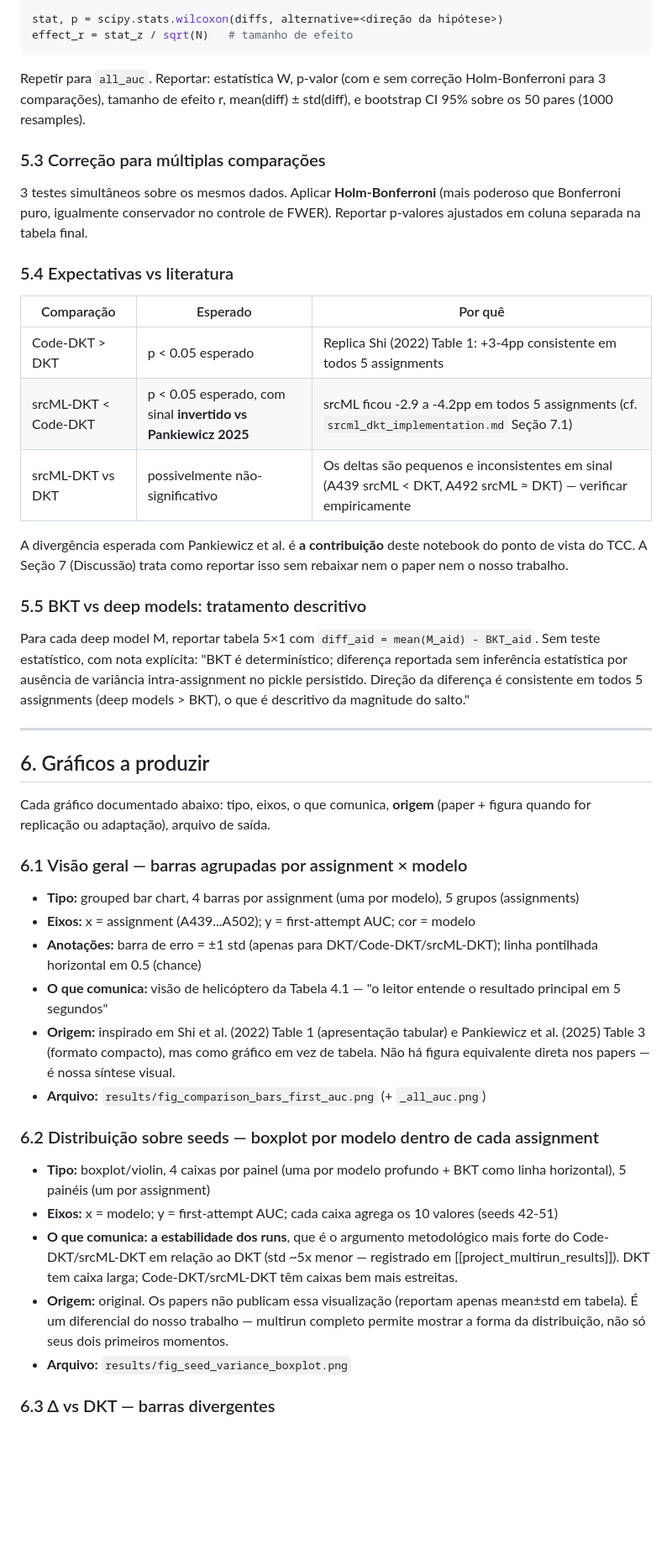
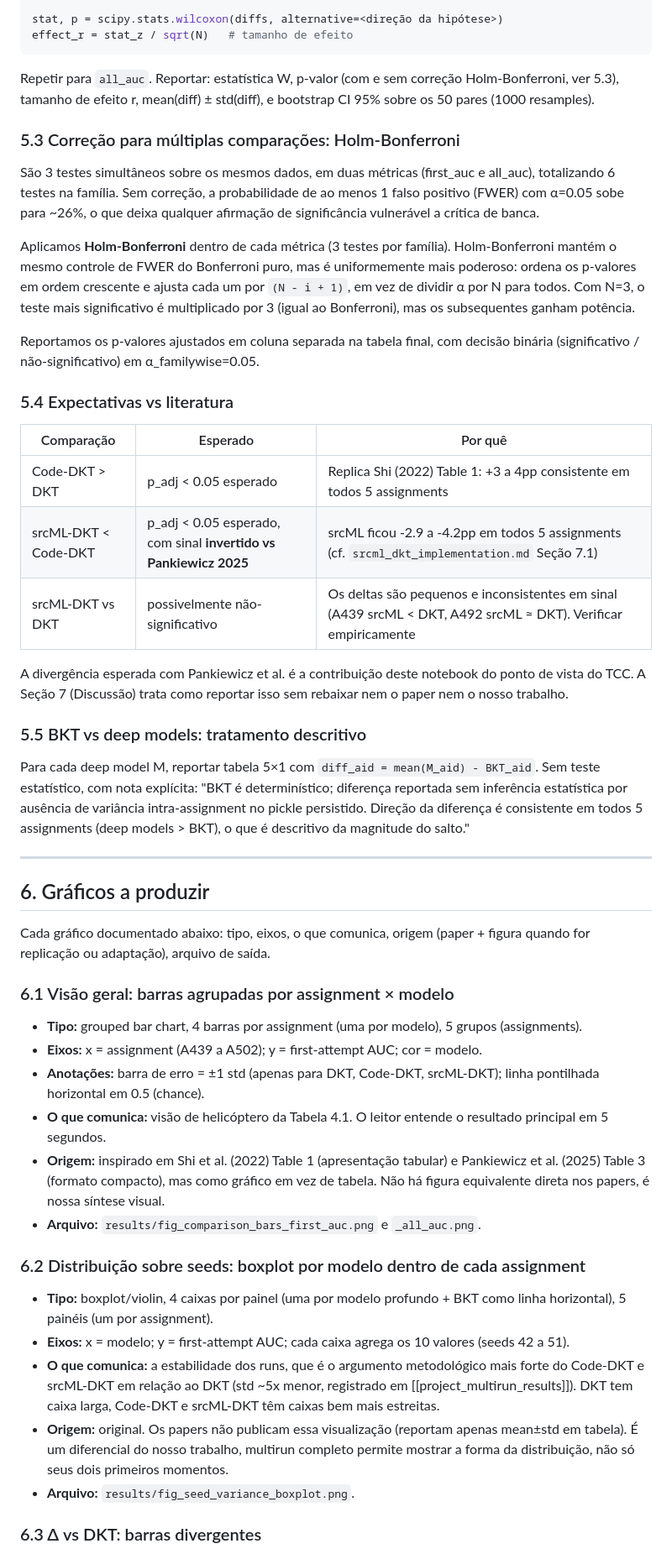
Before and after one commit to scuiki/tcc.edm.kt, a Markdown page: docs/comparison_plan.md, the part around one of its changes. Shown at 84% size. GitHub-like rendering; blank space fills up the shorter version.

````diff
--- a/docs/comparison_plan.md
+++ b/docs/comparison_plan.md
@@ -202,21 +212,25 @@ stat, p = scipy.stats.wilcoxon(diffs, alternative=<direção da hipótese>)
 effect_r = stat_z / sqrt(N)   # tamanho de efeito
 ```
 
-Repetir para `all_auc`. Reportar: estatística W, p-valor (com e sem correção Holm-Bonferroni para 3 comparações), tamanho de efeito r, mean(diff) ± std(diff), e bootstrap CI 95% sobre os 50 pares (1000 resamples).
+Repetir para `all_auc`. Reportar: estatística W, p-valor (com e sem correção Holm-Bonferroni, ver 5.3), tamanho de efeito r, mean(diff) ± std(diff), e bootstrap CI 95% sobre os 50 pares (1000 resamples).
 
-### 5.3 Correção para múltiplas comparações
+### 5.3 Correção para múltiplas comparações: Holm-Bonferroni
 
-3 testes simultâneos sobre os mesmos dados. Aplicar **Holm-Bonferroni** (mais poderoso que Bonferroni puro, igualmente conservador no controle de FWER). Reportar p-valores ajustados em coluna separada na tabela final.
+São 3 testes simultâneos sobre os mesmos dados, em duas métricas (first_auc e all_auc), totalizando 6 testes na família. Sem correção, a probabilidade de ao menos 1 falso positivo (FWER) com α=0.05 sobe para ~26%, o que deixa qualquer afirmação de significância vulnerável a crítica de banca.
+
+Aplicamos **Holm-Bonferroni** dentro de cada métrica (3 testes por família). Holm-Bonferroni mantém o mesmo controle de FWER do Bonferroni puro, mas é uniformemente mais poderoso: ordena os p-valores em ordem crescente e ajusta cada um por `(N - i + 1)`, em vez de dividir α por N para todos. Com N=3, o teste mais significativo é multiplicado por 3 (igual ao Bonferroni), mas os subsequentes ganham potência.
+
+Reportamos os p-valores ajustados em coluna separada na tabela final, com decisão binária (significativo / não-significativo) em α_familywise=0.05.
 
 ### 5.4 Expectativas vs literatura
 
 | Comparação | Esperado | Por quê |
 |---|---|---|
-| Code-DKT > DKT | p < 0.05 esperado | Replica Shi (2022) Table 1: +3-4pp consistente em todos 5 assignments |
-| srcML-DKT < Code-DKT | p < 0.05 esperado, com sinal **invertido vs Pankiewicz 2025** | srcML ficou -2.9 a -4.2pp em todos 5 assignments (cf. `srcml_dkt_implementation.md` Seção 7.1) |
-| srcML-DKT vs DKT | possivelmente não-significativo | Os deltas são pequenos e inconsistentes em sinal (A439 srcML < DKT, A492 srcML ≈ DKT) — verificar empiricamente |
+| Code-DKT > DKT | p_adj < 0.05 esperado | Replica Shi (2022) Table 1: +3 a 4pp consistente em todos 5 assignments |
+| srcML-DKT < Code-DKT | p_adj < 0.05 esperado, com sinal **invertido vs Pankiewicz 2025** | srcML ficou -2.9 a -4.2pp em todos 5 assignments (cf. `srcml_dkt_implementation.md` Seção 7.1) |
+| srcML-DKT vs DKT | possivelmente não-significativo | Os deltas são pequenos e inconsistentes em sinal (A439 srcML < DKT, A492 srcML ≈ DKT). Verificar empiricamente |
 
-A divergência esperada com Pankiewicz et al. é **a contribuição** deste notebook do ponto de vista do TCC. A Seção 7 (Discussão) trata como reportar isso sem rebaixar nem o paper nem o nosso trabalho.
+A divergência esperada com Pankiewicz et al. é a contribuição deste notebook do ponto de vista do TCC. A Seção 7 (Discussão) trata como reportar isso sem rebaixar nem o paper nem o nosso trabalho.
 
 ### 5.5 BKT vs deep models: tratamento descritivo
 
@@ -226,24 +240,24 @@ Para cada deep model M, reportar tabela 5×1 com `diff_aid = mean(M_aid) - BKT_a
 
 ## 6. Gráficos a produzir
 
-Cada gráfico documentado abaixo: tipo, eixos, o que comunica, **origem** (paper + figura quando for replicação ou adaptação), arquivo de saída.
+Cada gráfico documentado abaixo: tipo, eixos, o que comunica, origem (paper + figura quando for replicação ou adaptação), arquivo de saída.
 
-### 6.1 Visão geral — barras agrupadas por assignment × modelo
+### 6.1 Visão geral: barras agrupadas por assignment × modelo
 
-- **Tipo:** grouped bar chart, 4 barras por assignment (uma por modelo), 5 grupos (assignments)
-- **Eixos:** x = assignment (A439...A502); y = first-attempt AUC; cor = modelo
-- **Anotações:** barra de erro = ±1 std (apenas para DKT/Code-DKT/srcML-DKT); linha pontilhada horizontal em 0.5 (chance)
-- **O que comunica:** visão de helicóptero da Tabela 4.1 — "o leitor entende o resultado principal em 5 segundos"
-- **Origem:** inspirado em Shi et al. (2022) Table 1 (apresentação tabular) e Pankiewicz et al. (2025) Table 3 (formato compacto), mas como gráfico em vez de tabela. Não há figura equivalente direta nos papers — é nossa síntese visual.
-- **Arquivo:** `results/fig_comparison_bars_first_auc.png` (+ `_all_auc.png`)
+- **Tipo:** grouped bar chart, 4 barras por assignment (uma por modelo), 5 grupos (assignments).
+- **Eixos:** x = assignment (A439 a A502); y = first-attempt AUC; cor = modelo.
+- **Anotações:** barra de erro = ±1 std (apenas para DKT, Code-DKT, srcML-DKT); linha pontilhada horizontal em 0.5 (chance).
+- **O que comunica:** visão de helicóptero da Tabela 4.1. O leitor entende o resultado principal em 5 segundos.
+- **Origem:** inspirado em Shi et al. (2022) Table 1 (apresentação tabular) e Pankiewicz et al. (2025) Table 3 (formato compacto), mas como gráfico em vez de tabela. Não há figura equivalente direta nos papers, é nossa síntese visual.
+- **Arquivo:** `results/fig_comparison_bars_first_auc.png` e `_all_auc.png`.
 
-### 6.2 Distribuição sobre seeds — boxplot por modelo dentro de cada assignment
+### 6.2 Distribuição sobre seeds: boxplot por modelo dentro de cada assignment
 
-- **Tipo:** boxplot/violin, 4 caixas por painel (uma por modelo profundo + BKT como linha horizontal), 5 painéis (um por assignment)
-- **Eixos:** x = modelo; y = first-attempt AUC; cada caixa agrega os 10 valores (seeds 42-51)
-- **O que comunica:** **a estabilidade dos runs**, que é o argumento metodológico mais forte do Code-DKT/srcML-DKT em relação ao DKT (std ~5x menor — registrado em [[project_multirun_results]]). DKT tem caixa larga; Code-DKT/srcML-DKT têm caixas bem mais estreitas.
-- **Origem:** original. Os papers não publicam essa visualização (reportam apenas mean±std em tabela). É um diferencial do nosso trabalho — multirun completo permite mostrar a forma da distribuição, não só seus dois primeiros momentos.
-- **Arquivo:** `results/fig_seed_variance_boxplot.png`
+- **Tipo:** boxplot/violin, 4 caixas por painel (uma por modelo profundo + BKT como linha horizontal), 5 painéis (um por assignment).
+- **Eixos:** x = modelo; y = first-attempt AUC; cada caixa agrega os 10 valores (seeds 42 a 51).
+- **O que comunica:** a estabilidade dos runs, que é o argumento metodológico mais forte do Code-DKT e srcML-DKT em relação ao DKT (std ~5x menor, registrado em [[project_multirun_results]]). DKT tem caixa larga, Code-DKT e srcML-DKT têm caixas bem mais estreitas.
+- **Origem:** original. Os papers não publicam essa visualização (reportam apenas mean±std em tabela). É um diferencial do nosso trabalho, multirun completo permite mostrar a forma da distribuição, não só seus dois primeiros momentos.
+- **Arquivo:** `results/fig_seed_variance_boxplot.png`.
 
-### 6.3 Δ vs DKT — barras divergentes
+### 6.3 Δ vs DKT: barras divergentes
 
````
Also changed, not shown: other parts of docs/comparison_plan.md (+136 -145 lines).
